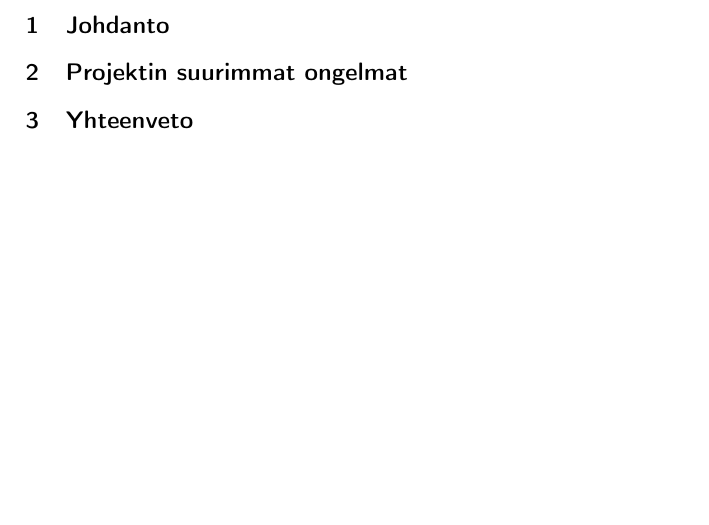
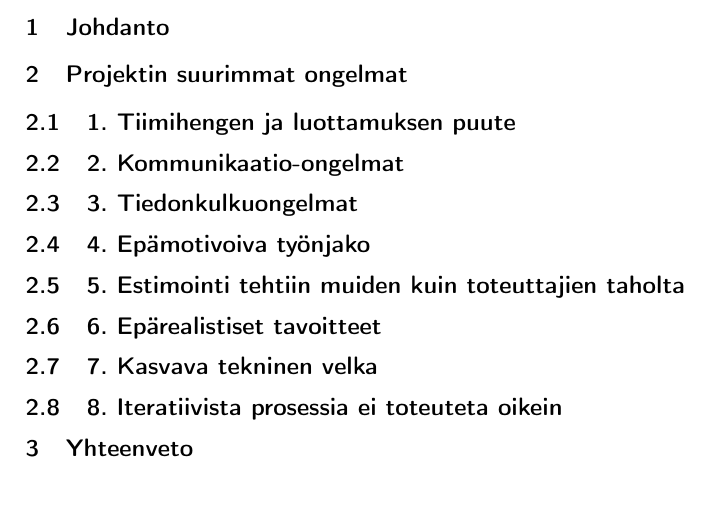
Before and after one commit to rap1ds-testing/new31, a LaTeX document (dippa.tex): part of the page, cut so that both start at the same text. Compiled offline with pdfLaTeX.

Commit message:
"Update"

```diff
--- a/dippa.tex
+++ b/dippa.tex
@@ -30,39 +30,55 @@
 
 \section{Projektin suurimmat ongelmat}
 
+% Tuotteen omistaja Ruotsissa
+% Spesifikaattien kommunikointi toteuttajille
+% Rahoitus kiinni toiminnallisuuksista
+% Epäselvät roolit
+% Ei yhtä sovittua palaveriaikaa
+% Kokematonta työvoimaa
+% Romania yrittää suojella itseään
+% Erilaiset työkalut iteraation työtehtäville (Gemini ja Excel)
+% Ei kunnollisia työkaluja (Romaniasta puuttuu lisenssejä)
+
+
+\subsection{1. Tiimihengen ja luottamuksen puute}
 % Uuden työvoiman lisääminen
 % Työvoiman vähentäminen
-% Tuotteen omistaja Ruotsissa
 % Liian vähän matkustelua
+% Luottamuspula
+% Tiedonkulku ei ole avointa
+% Romanialla ei vaikutusmahdollisuuksia
+% Raskas organisaatiorakenne
+
+\subsection{2. Kommunikaatio-ongelmat}
+% Analyytikko ei toimi yhdessä ohjelmoijien kanssa
+% Ei kunnollista englannin taitoa
+% Ei videokonferensseja
+% Kulttuuriset erot
 % Asiakas-toimittaja kommunikointi vain suomeksi vain suomalaisten kesken
+
+\subsection{3. Tiedonkulkuongelmat}
+
+\subsection{4. Epämotivoiva työnjako}
+
+\subsection{5. Estimointi tehtiin muiden kuin toteuttajien taholta}
+% Ei tehdä "reaalista" arviointia ja velocityyn perustuvaa ennakointia
+% Estimointia tekivät henkilöt, jotka eivät vastanneet toteutuksesta
+% Suunnitelmat tehdään ei-koodaajien toimesta
+
+\subsection{6. Epärealistiset tavoitteet}
+% Mahdoton deadline yleisellä tasolla
+
+\subsection{7. Kasvava tekninen velka}
+% Kasvanut tekninen velka
+% Ei testattavaa
+% Ei toimi "kerralla kuntoon" (monta testauskertaa)
+
+\subsection{8. Iteratiivista prosessia ei toteuteta oikein}
 % Liian pitkät iteraatiot alussa (6 kuukautta)
-% Estimointia tekivät henkilöt, jotka eivät vastanneet toteutuksesta
-% Kommunikaatio-ongelmat
-% Raskas organisaatiorakenne
-% Spesifikaattien kommunikointi toteuttajille
-% Rahoitus kiinni toiminnallisuuksista
-% Luottamuspula
-% Epäselvät roolit
-% Mahdoton deadline yleisellä tasolla
-% Ei yhtä sovittua palaveriaikaa
 % Ei iteraatiodemoja
 % Iteraatiot eivät merkitse mitään, koska niissä ei pysytä
-% Tiedonkulku ei ole avointa
-% Ei toimi "kerralla kuntoon" (monta testauskertaa)
-% Kulttuuriset erot
-% Kokematonta työvoimaa
-% Romania yrittää suojella itseään
-% Analyytikko ei toimi yhdessä ohjelmoijien kanssa
-% Ei videokonferensseja
 % Aina roikkuvia taskeja edellisestä iteraatiosta
-% Ei tehdä "reaalista" arviointia ja velocityyn perustuvaa ennakointia
-% Erilaiset työkalut iteraation työtehtäville (Gemini ja Excel)
-% Kasvanut tekninen velka
-% Ei testattavaa
-% Suunnitelmat tehdään ei-koodaajien toimesta
-% Romanialla ei vaikutusmahdollisuuksia
-% Ei kunnollisia työkaluja (Romaniasta puuttuu lisenssejä)
-% Ei kunnollista englannin taitoa
 
 \section{Yhteenveto}
 
```
